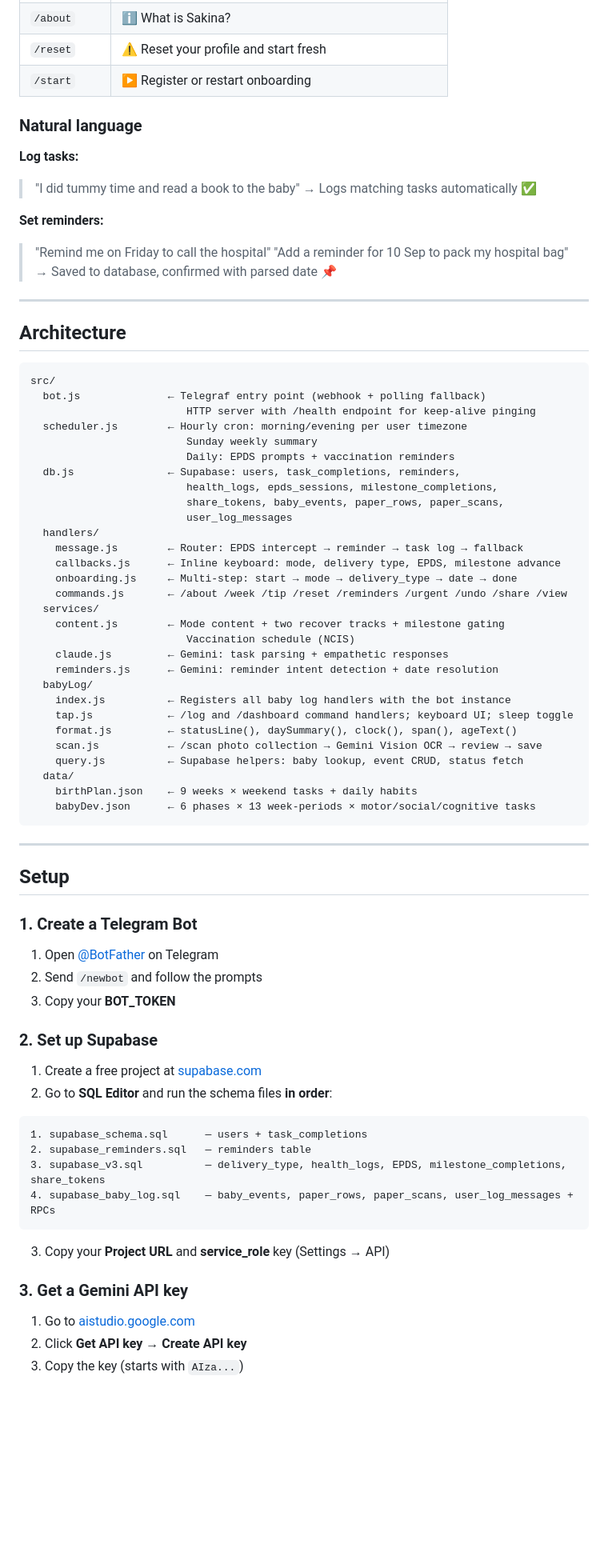
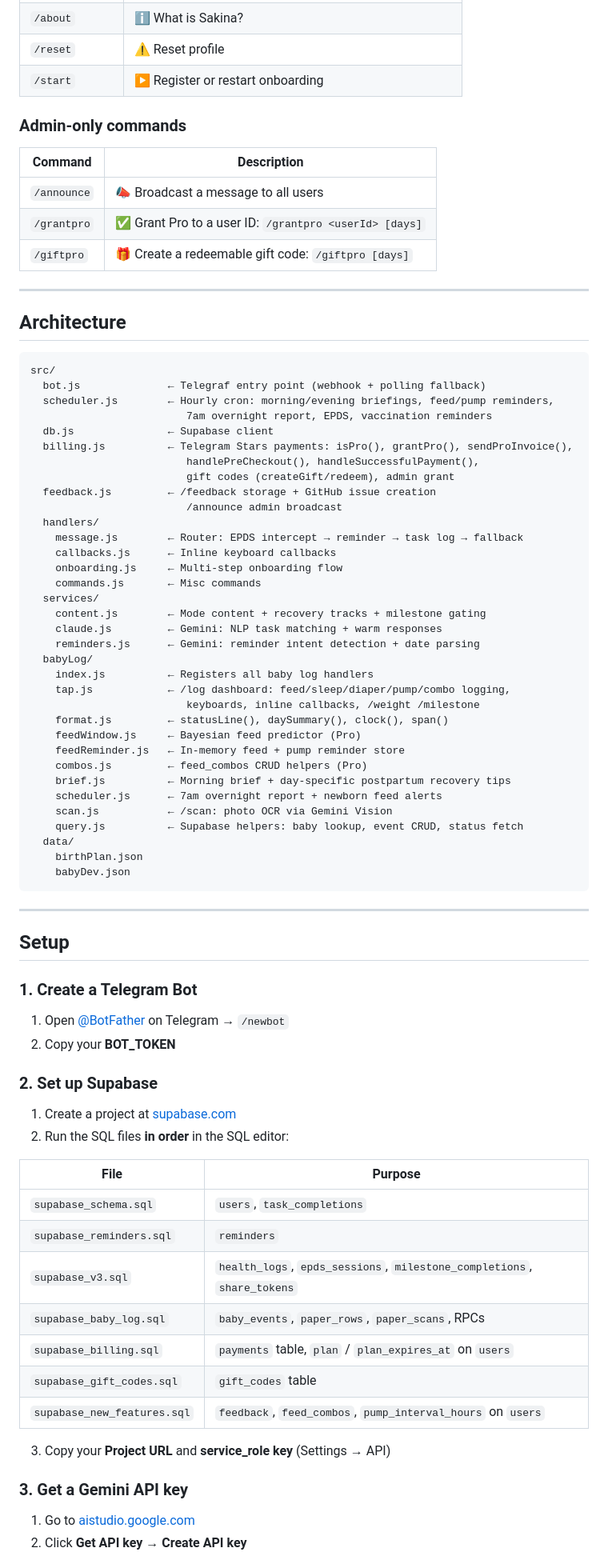
Before and after one commit to nawzaysfinah/sakina-bot, a Markdown page: README.md, the part around one of its changes. Shown at 80% size. GitHub-like rendering; blank space fills up the shorter version.

Commit message:
Update README: add Pro tier, billing, combos, pump, feedback, all new SQL files and env vars
Co-Authored-By: Claude Sonnet 4.6 <noreply@anthropic.com>

````diff
--- a/README.md
+++ b/README.md
@@ -117,17 +131,14 @@ The result is displayed as `~HH:MMam (in Xh Ym) · by HH:MMam` — a prediction
 | `/about` | ℹ️ What is Sakina? |
-| `/reset` | ⚠️ Reset your profile and start fresh |
+| `/reset` | ⚠️ Reset profile |
 | `/start` | ▶️ Register or restart onboarding |
 
-### Natural language
+### Admin-only commands
 
-**Log tasks:**
-> "I did tummy time and read a book to the baby"
-> → Logs matching tasks automatically ✅
-
-**Set reminders:**
-> "Remind me on Friday to call the hospital"
-> "Add a reminder for 10 Sep to pack my hospital bag"
-> → Saved to database, confirmed with parsed date 📌
+| Command | Description |
+|---------|-------------|
+| `/announce` | 📣 Broadcast a message to all users |
+| `/grantpro` | ✅ Grant Pro to a user ID: `/grantpro <userId> [days]` |
+| `/giftpro` | 🎁 Create a redeemable gift code: `/giftpro [days]` |
 
 ---
 
@@ -136,33 +147,38 @@ The result is displayed as `~HH:MMam (in Xh Ym) · by HH:MMam` — a prediction
 ```
 src/
   bot.js              ← Telegraf entry point (webhook + polling fallback)
-                         HTTP server with /health endpoint for keep-alive pinging
-  scheduler.js        ← Hourly cron: morning/evening per user timezone
-                         Sunday weekly summary
-                         Daily: EPDS prompts + vaccination reminders
-  db.js               ← Supabase: users, task_completions, reminders,
-                         health_logs, epds_sessions, milestone_completions,
-                         share_tokens, baby_events, paper_rows, paper_scans,
-                         user_log_messages
+  scheduler.js        ← Hourly cron: morning/evening briefings, feed/pump reminders,
+                         7am overnight report, EPDS, vaccination reminders
+  db.js               ← Supabase client
+  billing.js          ← Telegram Stars payments: isPro(), grantPro(), sendProInvoice(),
+                         handlePreCheckout(), handleSuccessfulPayment(),
+                         gift codes (createGift/redeem), admin grant
+  feedback.js         ← /feedback storage + GitHub issue creation
+                         /announce admin broadcast
   handlers/
     message.js        ← Router: EPDS intercept → reminder → task log → fallback
-    callbacks.js      ← Inline keyboard: mode, delivery type, EPDS, milestone advance
-    onboarding.js     ← Multi-step: start → mode → delivery_type → date → done
-    commands.js       ← /about /week /tip /reset /reminders /urgent /undo /share /view
+    callbacks.js      ← Inline keyboard callbacks
+    onboarding.js     ← Multi-step onboarding flow
+    commands.js       ← Misc commands
   services/
-    content.js        ← Mode content + two recover tracks + milestone gating
-                         Vaccination schedule (NCIS)
-    claude.js         ← Gemini: task parsing + empathetic responses
-    reminders.js      ← Gemini: reminder intent detection + date resolution
+    content.js        ← Mode content + recovery tracks + milestone gating
+    claude.js         ← Gemini: NLP task matching + warm responses
+    reminders.js      ← Gemini: reminder intent detection + date parsing
   babyLog/
-    index.js          ← Registers all baby log handlers with the bot instance
-    tap.js            ← /log and /dashboard command handlers; keyboard UI; sleep toggle
-    format.js         ← statusLine(), daySummary(), clock(), span(), ageText()
-    scan.js           ← /scan photo collection → Gemini Vision OCR → review → save
+    index.js          ← Registers all baby log handlers
+    tap.js            ← /log dashboard: feed/sleep/diaper/pump/combo logging,
+                         keyboards, inline callbacks, /weight /milestone
+    format.js         ← statusLine(), daySummary(), clock(), span()
+    feedWindow.js     ← Bayesian feed predictor (Pro)
+    feedReminder.js   ← In-memory feed + pump reminder store
+    combos.js         ← feed_combos CRUD helpers (Pro)
+    brief.js          ← Morning brief + day-specific postpartum recovery tips
+    scheduler.js      ← 7am overnight report + newborn feed alerts
+    scan.js           ← /scan: photo OCR via Gemini Vision
     query.js          ← Supabase helpers: baby lookup, event CRUD, status fetch
   data/
-    birthPlan.json    ← 9 weeks × weekend tasks + daily habits
-    babyDev.json      ← 6 phases × 13 week-periods × motor/social/cognitive tasks
+    birthPlan.json
+    babyDev.json
 ```
 
 ---
@@ -171,27 +187,28 @@ src/
 
 ### 1. Create a Telegram Bot
 
-1. Open [@BotFather](https://t.me/BotFather) on Telegram
-2. Send `/newbot` and follow the prompts
-3. Copy your **BOT_TOKEN**
+1. Open [@BotFather](https://t.me/BotFather) on Telegram → `/newbot`
+2. Copy your **BOT_TOKEN**
 
 ### 2. Set up Supabase
 
-1. Create a free project at [supabase.com](https://supabase.com)
-2. Go to **SQL Editor** and run the schema files **in order**:
+1. Create a project at [supabase.com](https://supabase.com)
+2. Run the SQL files **in order** in the SQL editor:
 
-```
-1. supabase_schema.sql      — users + task_completions
-2. supabase_reminders.sql   — reminders table
-3. supabase_v3.sql          — delivery_type, health_logs, EPDS, milestone_completions, share_tokens
-4. supabase_baby_log.sql    — baby_events, paper_rows, paper_scans, user_log_messages + RPCs
-```
+| File | Purpose |
+|------|---------|
+| `supabase_schema.sql` | `users`, `task_completions` |
+| `supabase_reminders.sql` | `reminders` |
+| `supabase_v3.sql` | `health_logs`, `epds_sessions`, `milestone_completions`, `share_tokens` |
+| `supabase_baby_log.sql` | `baby_events`, `paper_rows`, `paper_scans`, RPCs |
+| `supabase_billing.sql` | `payments` table, `plan` / `plan_expires_at` on `users` |
+| `supabase_gift_codes.sql` | `gift_codes` table |
+| `supabase_new_features.sql` | `feedback`, `feed_combos`, `pump_interval_hours` on `users` |
 
-3. Copy your **Project URL** and **service_role** key (Settings → API)
+3. Copy your **Project URL** and **service_role key** (Settings → API)
 
 ### 3. Get a Gemini API key
 
 1. Go to [aistudio.google.com](https://aistudio.google.com)
 2. Click **Get API key → Create API key**
-3. Copy the key (starts with `AIza...`)
 
````
Also changed, not shown: other parts of README.md (+138 -118 lines).
